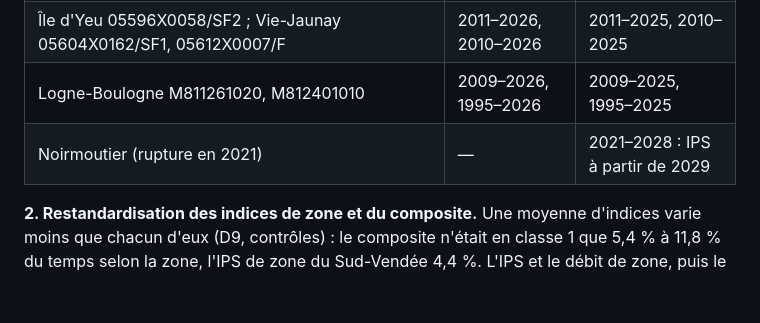
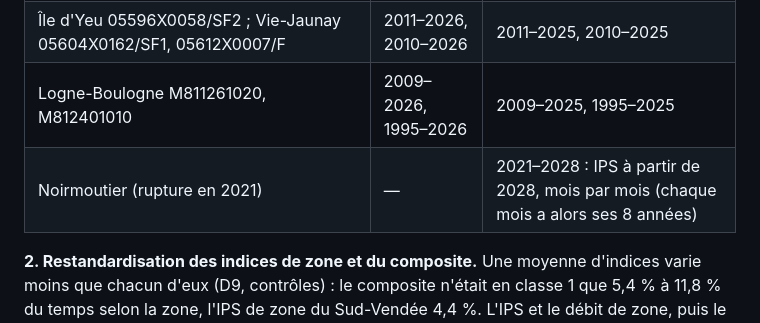
Before and after one commit to baptistefeldmann/observatoire-secheresse, a Markdown page: docs/methodologie.md, the part around the change. Drawn GitHub-style; blank space fills up the shorter version.

```diff
--- a/docs/methodologie.md
+++ b/docs/methodologie.md
@@ -180,7 +180,7 @@ Contrôles (Vendée, 1991–2020, 1 566 semaines) :
 | Marais breton : 05341X0104/SF7, 05342X0034/F4, 05348X0255/P3 ; 05342X0078/FORAGE | 2011–2026 ; 2016–2026 | 2011–2025 ; 2016–2025 |
 | Île d'Yeu 05596X0058/SF2 ; Vie-Jaunay 05604X0162/SF1, 05612X0007/F | 2011–2026, 2010–2026 | 2011–2025, 2010–2025 |
 | Logne-Boulogne M811261020, M812401010 | 2009–2026, 1995–2026 | 2009–2025, 1995–2025 |
-| Noirmoutier (rupture en 2021) | — | 2021–2028 : IPS à partir de 2029 |
+| Noirmoutier (rupture en 2021) | — | 2021–2028 : IPS à partir de 2028, mois par mois (chaque mois a alors ses 8 années) |
 
 **2. Restandardisation des indices de zone et du composite.** Une moyenne d'indices varie moins que chacun d'eux (D9, contrôles) : le composite n'était en classe 1 que 5,4 % à 11,8 % du temps selon la zone, l'IPS de zone du Sud-Vendée 4,4 %. L'IPS et le débit de zone, puis le composite (calculé avec les indices de zone restandardisés), sont reclassés parmi leurs propres valeurs hebdomadaires de référence de la zone, par le rang de Gringorten comme les stations (D9). Référence d'une zone : même règle que les stations (1991–2020, sinon figée par le point 1), une année comptant si la zone a une valeur au moins `rang_zone.semaines_min_annee` (26) semaines. Les échantillons sont calculés par `make reference` (`data/normales/rang_zone.parquet`) ; `detail` garde la valeur brute (`valeur_brute`), la période de référence (`reference`) et l'avertissement (`hors_reference`). Toutes les zones ont 1991–2020, sauf l'IPS de zone de Vie-Jaunay (2009–2025) et de l'île d'Yeu (2011–2025). Les valeurs restent bornées par le rang, vers ±3,2 (1 566 semaines de référence).
 
```
Also changed, not shown: passation.md (+4 -4 lines).
